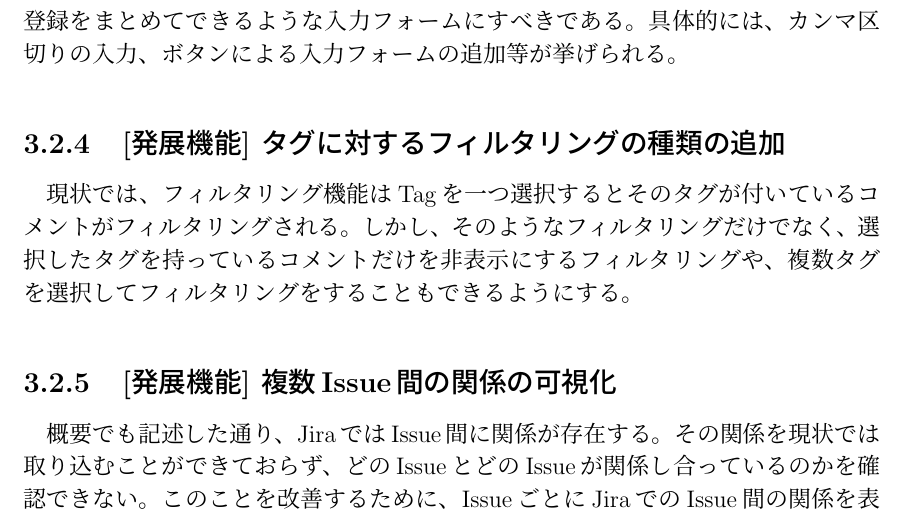
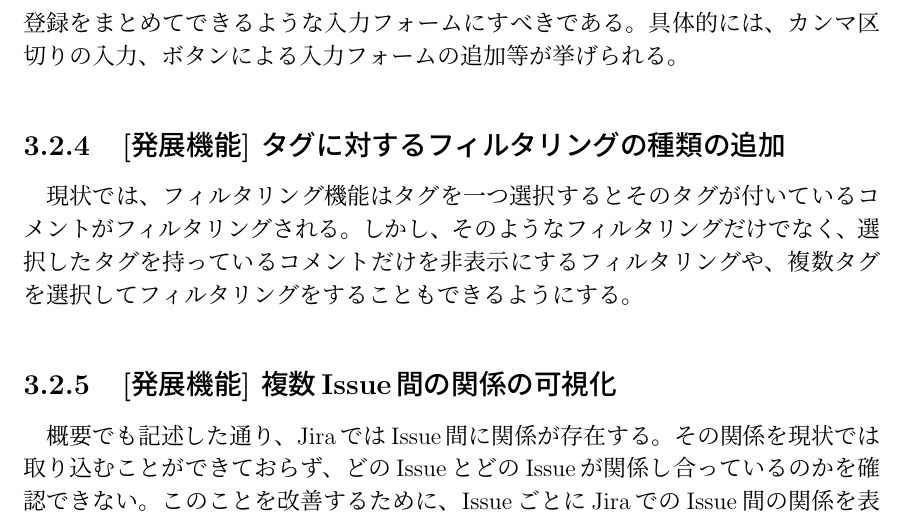
Before and after one commit to salab-freshman/DIscussionVisualizerRequirements, a LaTeX document (要求仕様書.tex): part of page 17 of 25, cut so that both start at the same text. Compiled offline with pLaTeX and dvipdfmx.

Commit message:
Tag->タグ

```diff
--- a/要求仕様書.tex
+++ b/要求仕様書.tex
@@ -231,7 +231,7 @@
 		画面例として示しているが、実際にはもう少しユーザビリティを向上したいと考えている。この画面では一度に登録できるのが1組だけだが、そうではなく複数の登録をまとめてできるような入力フォームにすべきである。具体的には、カンマ区切りの入力、ボタンによる入力フォームの追加等が挙げられる。
 
 		\subsection{[発展機能] タグに対するフィルタリングの種類の追加}
-		現状では、フィルタリング機能はTagを一つ選択するとそのタグが付いているコメントがフィルタリングされる。しかし、そのようなフィルタリングだけでなく、選択したタグを持っているコメントだけを非表示にするフィルタリングや、複数タグを選択してフィルタリングをすることもできるようにする。
+		現状では、フィルタリング機能はタグを一つ選択するとそのタグが付いているコメントがフィルタリングされる。しかし、そのようなフィルタリングだけでなく、選択したタグを持っているコメントだけを非表示にするフィルタリングや、複数タグを選択してフィルタリングをすることもできるようにする。
 
 		\subsection{[発展機能] 複数Issue間の関係の可視化}
 		概要でも記述した通り、JiraではIssue間に関係が存在する。その関係を現状では取り込むことができておらず、どのIssueとどのIssueが関係し合っているのかを確認できない。このことを改善するために、IssueごとにJiraでのIssue間の関係を表示するような機能をつける。以下に、画面例を示す。
```
Also changed, not shown: 要求仕様書.pdf, 2 other files.
